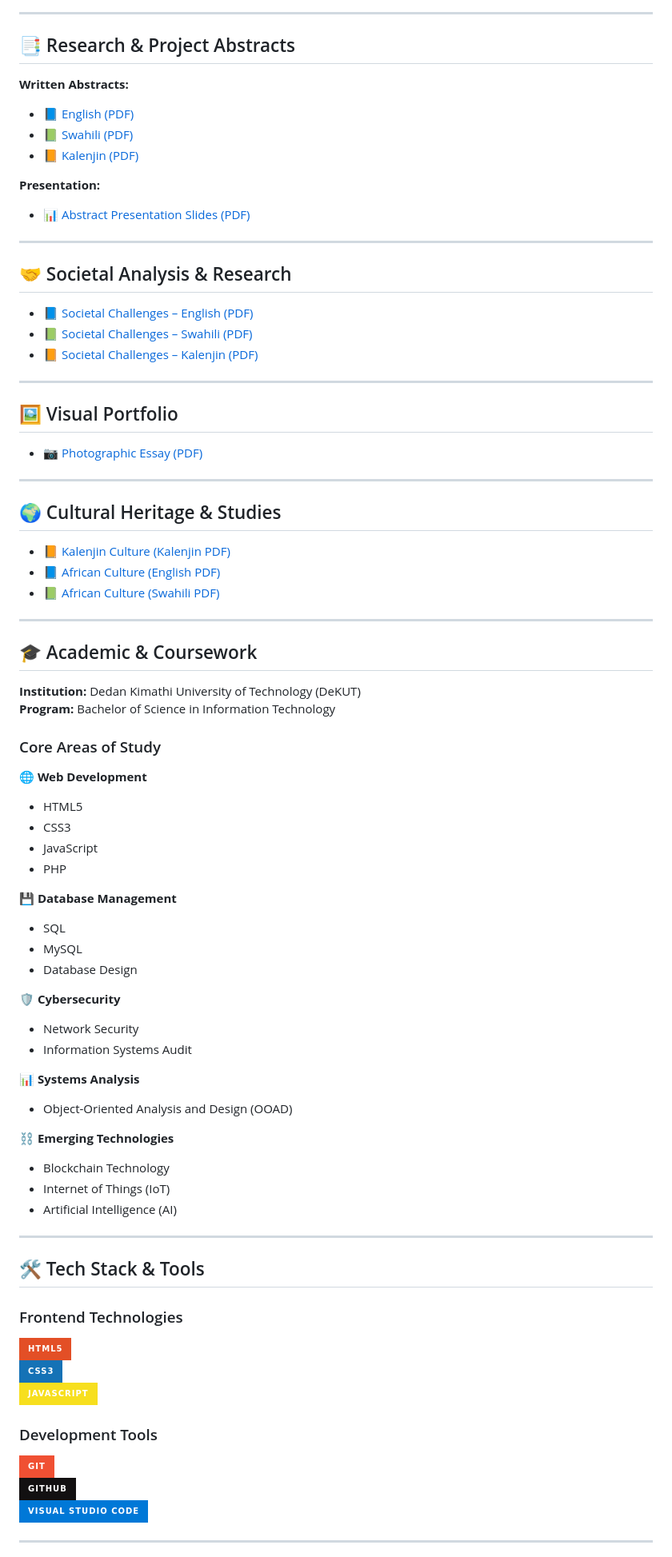
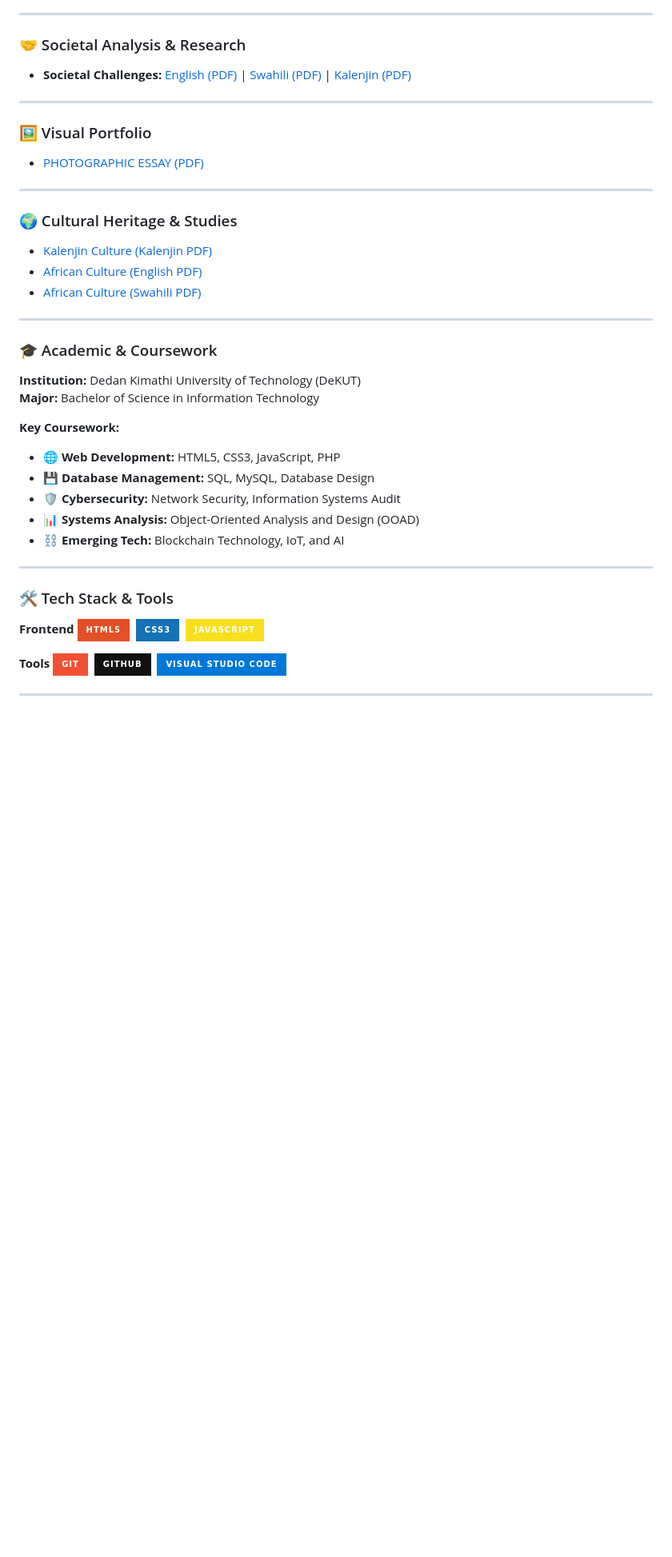
Before and after one commit to ezrahkirui/ezra-kiplangat, a Markdown page: README.md, the part around one of its changes. Shown at 80% size. GitHub-like rendering; badges without logos; blank space fills up the shorter version.

```diff
--- a/README.md
+++ b/README.md
@@ -63,83 +51,43 @@ Available in three languages:
 
 ---
 
-## 📑 Research & Project Abstracts
-
-**Written Abstracts:**
-
-- 📘 [English (PDF)](./ABSTRACT%20english.pdf)
-- 📗 [Swahili (PDF)](./ABSTRACT%20swahili.pdf)
-- 📙 [Kalenjin (PDF)](./ABSTRACT%20kalenjin.pdf)
-
-**Presentation:**
-
-- 📊 [Abstract Presentation Slides (PDF)](./ABSTRACT%20PRESENTATION.pdf)
+### 🤝 Societal Analysis & Research
+* **Societal Challenges:** [English (PDF)](./Societal%20Challenges%20english.pdf) | [Swahili (PDF)](./Societal%20Challenges%20swahili.pdf) | [Kalenjin (PDF)](./Societal%20Challenges%20kalenjin.pdf)
 
 ---
 
-## 🤝 Societal Analysis & Research
-
-- 📘 [Societal Challenges – English (PDF)](./Societal%20Challenges%20english.pdf)
-- 📗 [Societal Challenges – Swahili (PDF)](./Societal%20Challenges%20swahili.pdf)
-- 📙 [Societal Challenges – Kalenjin (PDF)](./Societal%20Challenges%20kalenjin.pdf)
+### 🖼️ Visual Portfolio
+* [PHOTOGRAPHIC ESSAY (PDF)](./PHOTOGRAPHIC%20ESSAY.pdf)
 
 ---
 
-## 🖼️ Visual Portfolio
-
-- 📷 [Photographic Essay (PDF)](./PHOTOGRAPHIC%20ESSAY.pdf)
+### 🌍 Cultural Heritage & Studies
+* [Kalenjin Culture (Kalenjin PDF)](./African%20Culture%20kalenjin.pdf)
+* [African Culture (English PDF)](./African%20Culture%20english.pdf)
+* [African Culture (Swahili PDF)](./African%20Culture%20swahili.pdf)
 
 ---
 
-## 🌍 Cultural Heritage & Studies
+### 🎓 Academic & Coursework
+**Institution:** Dedan Kimathi University of Technology (DeKUT)
+**Major:** Bachelor of Science in Information Technology
 
-- 📙 [Kalenjin Culture (Kalenjin PDF)](./African%20Culture%20kalenjin.pdf)
-- 📘 [African Culture (English PDF)](./African%20Culture%20english.pdf)
-- 📗 [African Culture (Swahili PDF)](./African%20Culture%20swahili.pdf)
+**Key Coursework:**
+* 🌐 **Web Development:** HTML5, CSS3, JavaScript, PHP
+* 💾 **Database Management:** SQL, MySQL, Database Design
+* 🛡️ **Cybersecurity:** Network Security, Information Systems Audit
+* 📊 **Systems Analysis:** Object-Oriented Analysis and Design (OOAD)
+* ⛓️ **Emerging Tech:** Blockchain Technology, IoT, and AI
 
 ---
 
-## 🎓 Academic & Coursework
+### 🛠️ Tech Stack & Tools
 
-**Institution:** Dedan Kimathi University of Technology (DeKUT)
-**Program:** Bachelor of Science in Information Technology
-
-### Core Areas of Study
-
-**🌐 Web Development**
-- HTML5
-- CSS3
-- JavaScript
-- PHP
-
-**💾 Database Management**
-- SQL
-- MySQL
-- Database Design
-
-**🛡️ Cybersecurity**
-- Network Security
-- Information Systems Audit
-
-**📊 Systems Analysis**
-- Object-Oriented Analysis and Design (OOAD)
-
-**⛓️ Emerging Technologies**
-- Blockchain Technology
-- Internet of Things (IoT)
-- Artificial Intelligence (AI)
-
----
-
-## 🛠️ Tech Stack & Tools
-
-### Frontend Technologies
-![HTML5](https://img.shields.io/badge/html5-%23E34F26.svg?style=for-the-badge&logo=html5&logoColor=white)
+**Frontend** ![HTML5](https://img.shields.io/badge/html5-%23E34F26.svg?style=for-the-badge&logo=html5&logoColor=white)
 ![CSS3](https://img.shields.io/badge/css3-%231572B6.svg?style=for-the-badge&logo=css3&logoColor=white)
 ![JavaScript](https://img.shields.io/badge/javascript-%23F7DF1E.svg?style=for-the-badge&logo=javascript&logoColor=black)
 
-### Development Tools
-![Git](https://img.shields.io/badge/git-%23F05033.svg?style=for-the-badge&logo=git&logoColor=white)
+**Tools** ![Git](https://img.shields.io/badge/git-%23F05033.svg?style=for-the-badge&logo=git&logoColor=white)
 ![GitHub](https://img.shields.io/badge/github-%23121011.svg?style=for-the-badge&logo=github&logoColor=white)
 ![VS Code](https://img.shields.io/badge/Visual%20Studio%20Code-0078d7.svg?style=for-the-badge&logo=visual-studio-code&logoColor=white)
 
```
Also changed, not shown: other parts of README.md (+39 -54 lines).
